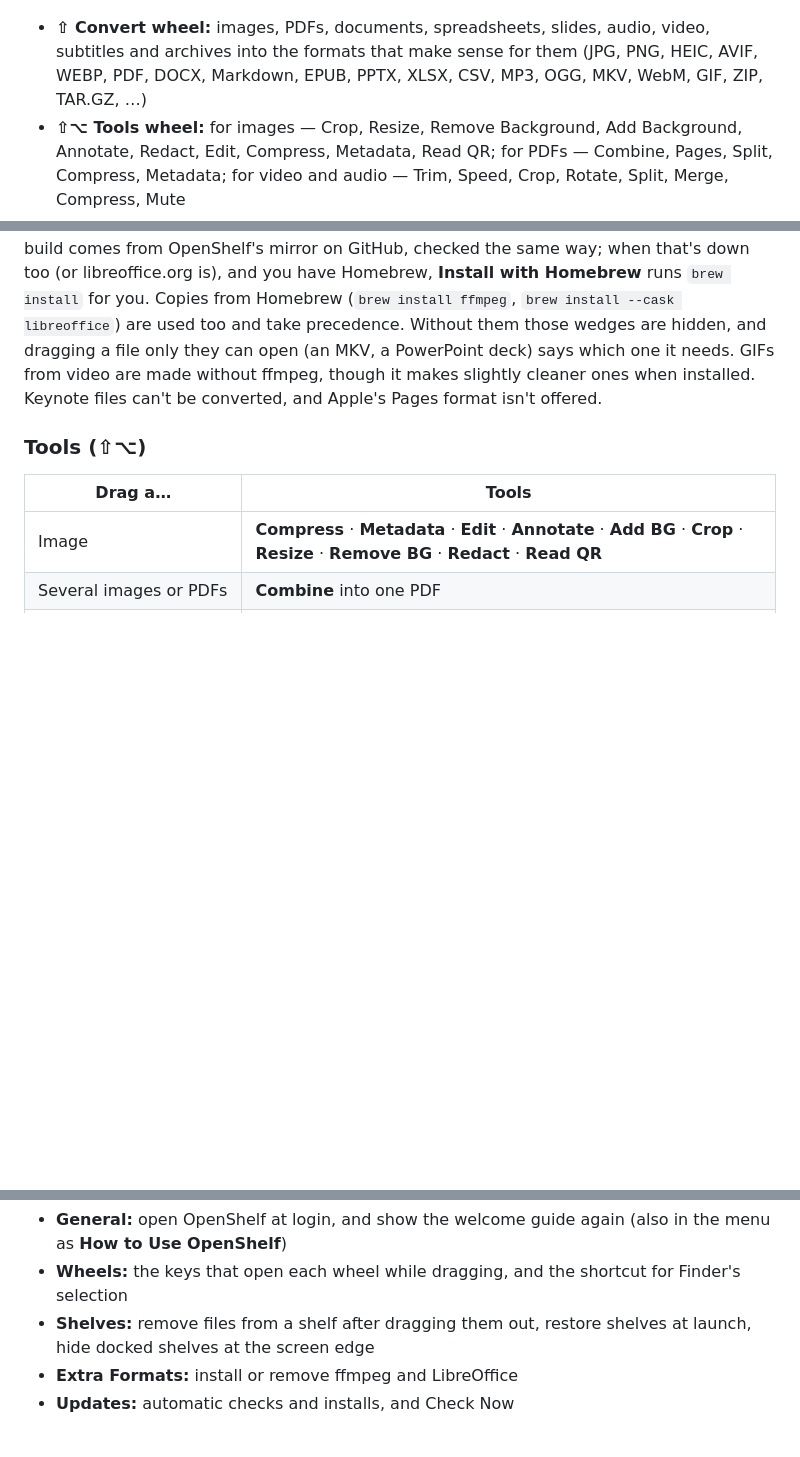
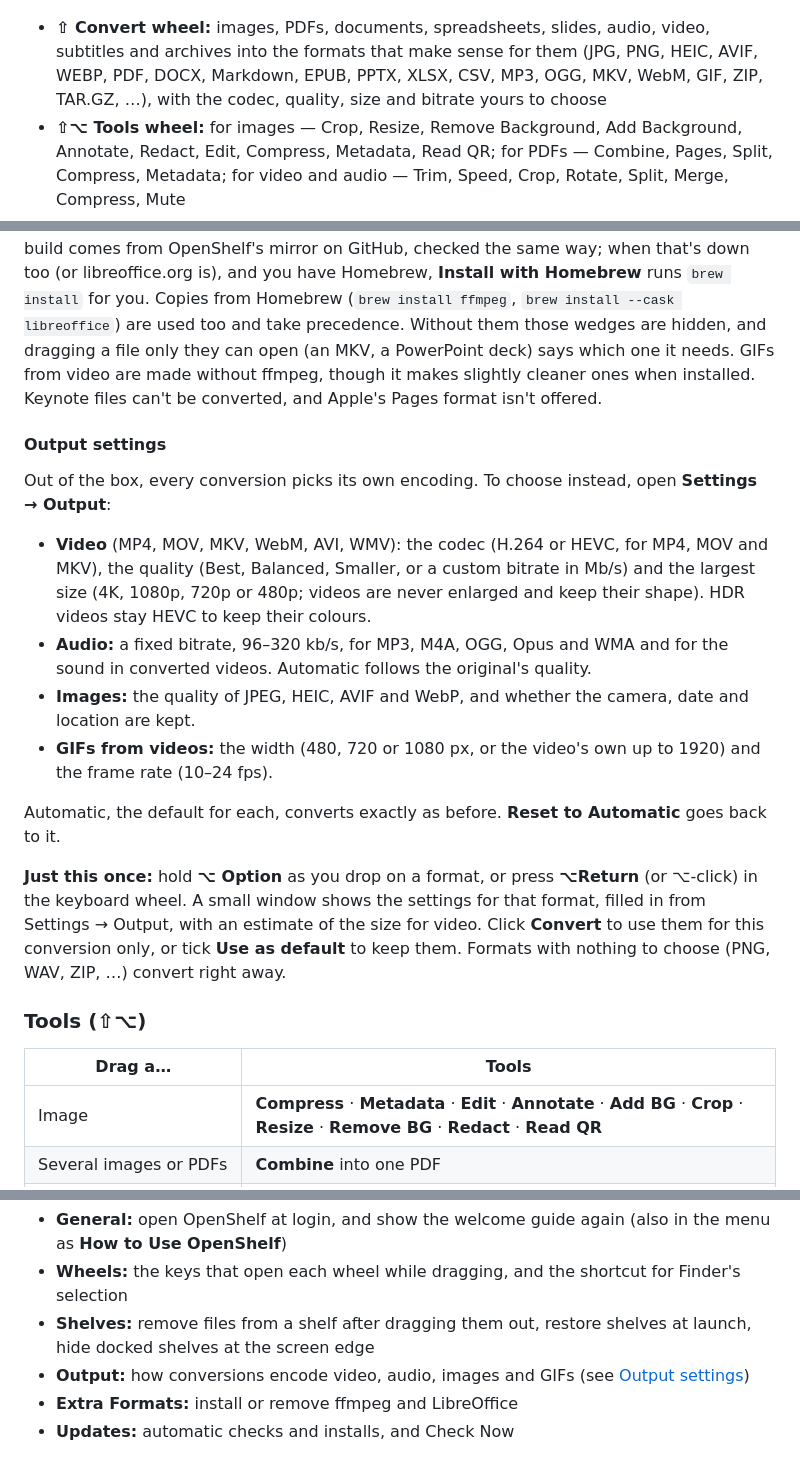
Before and after one commit to Manan-Santoki/OpenShelf, a Markdown page: README.md, 3 parts joined by grey strips. Rendered like a GitHub page; blank space fills up the shorter version.

```diff
--- a/README.md
+++ b/README.md
@@ -12,7 +12,8 @@ the file on a wedge and it's done, saved right next to the original.
 - **⇧ Convert wheel:** images, PDFs, documents, spreadsheets, slides, audio,
   video, subtitles and archives into the formats that make sense for them (JPG,
   PNG, HEIC, AVIF, WEBP, PDF, DOCX, Markdown, EPUB, PPTX, XLSX, CSV, MP3, OGG,
-  MKV, WebM, GIF, ZIP, TAR.GZ, …)
+  MKV, WebM, GIF, ZIP, TAR.GZ, …), with the codec, quality, size and
+  bitrate yours to choose
 - **⇧⌥ Tools wheel:** for images — Crop, Resize, Remove Background, Add
   Background, Annotate, Redact, Edit, Compress, Metadata, Read QR; for PDFs —
   Combine, Pages, Split, Compress, Metadata; for video and audio — Trim,
@@ -129,6 +130,32 @@ a PowerPoint deck) says which one it needs. GIFs from video are made without
 ffmpeg, though it makes slightly cleaner ones when installed. Keynote files
 can't be converted, and Apple's Pages format isn't offered.
 
+#### Output settings
+
+Out of the box, every conversion picks its own encoding. To choose instead,
+open **Settings → Output**:
+
+- **Video** (MP4, MOV, MKV, WebM, AVI, WMV): the codec (H.264 or HEVC, for
+  MP4, MOV and MKV), the quality (Best, Balanced, Smaller, or a custom bitrate
+  in Mb/s) and the largest size (4K, 1080p, 720p or 480p; videos are never
+  enlarged and keep their shape). HDR videos stay HEVC to keep their colours.
+- **Audio:** a fixed bitrate, 96–320 kb/s, for MP3, M4A, OGG, Opus and WMA and
+  for the sound in converted videos. Automatic follows the original's quality.
+- **Images:** the quality of JPEG, HEIC, AVIF and WebP, and whether the
+  camera, date and location are kept.
+- **GIFs from videos:** the width (480, 720 or 1080 px, or the video's own up
+  to 1920) and the frame rate (10–24 fps).
+
+Automatic, the default for each, converts exactly as before. **Reset to
+Automatic** goes back to it.
+
+**Just this once:** hold **⌥ Option** as you drop on a format, or press
+**⌥Return** (or ⌥-click) in the keyboard wheel. A small window shows the
+settings for that format, filled in from Settings → Output, with an estimate
+of the size for video. Click **Convert** to use them for this conversion only,
+or tick **Use as default** to keep them. Formats with nothing to choose (PNG,
+WAV, ZIP, …) convert right away.
+
 ### Tools (⇧⌥)
 
 | Drag a… | Tools |
@@ -208,6 +235,8 @@ tab you used last:
   for Finder's selection
 - **Shelves:** remove files from a shelf after dragging them out, restore
   shelves at launch, hide docked shelves at the screen edge
+- **Output:** how conversions encode video, audio, images and GIFs (see
+  [Output settings](#output-settings))
 - **Extra Formats:** install or remove ffmpeg and LibreOffice
 - **Updates:** automatic checks and installs, and Check Now
 
```
Also changed, not shown: docs/SPEC.md (+42 -3 lines).
